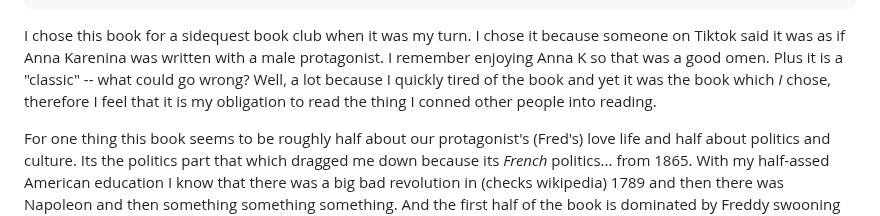
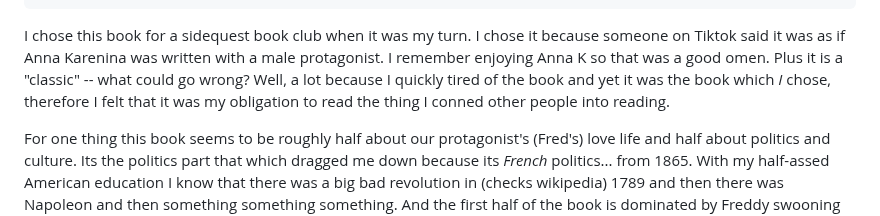
Before and after one commit to charles-e/new-c2lem, a Markdown page: src/books/Sentimental Education.md, the part around the change. GitHub-like rendering.

```diff
--- a/src/books/Sentimental Education.md
+++ b/src/books/Sentimental Education.md
@@ -19,7 +19,7 @@ pct_progress: 91.9
 latest_progress: '2025-08-03T19:26:54.936Z'
 date_read: 2025-08-05T00:00:00.000Z
 ---
-I chose this book for a sidequest book club when it was my turn.  I chose it because someone on Tiktok said it was as if Anna Karenina was written with a male protagonist. I remember enjoying Anna K so that was a good omen.  Plus it is a "classic" -- what could go wrong?  Well, a lot because I quickly tired of the book and yet it was the book which *I* chose, therefore I feel that it is my obligation to read the thing I conned other people into reading.
+I chose this book for a sidequest book club when it was my turn.  I chose it because someone on Tiktok said it was as if Anna Karenina was written with a male protagonist. I remember enjoying Anna K so that was a good omen.  Plus it is a "classic" -- what could go wrong?  Well, a lot because I quickly tired of the book and yet it was the book which *I* chose, therefore I felt that it was my obligation to read the thing I conned other people into reading.
 
 For one thing this book seems to be roughly half about our protagonist's (Fred's) love life and half about politics and culture.  Its the politics part that which dragged me down because its *French* politics... from 1865. With my half-assed American education I know that there was a big bad revolution in (checks wikipedia) 1789 and then there was Napoleon and then something something something.  And the first half of the book is dominated by Freddy swooning about a (married) girl and otherwise doing nothing much but talk politics and culture with his buddies (and his love-object's cheating husband). And since I have no insight into what Fred (or any other french person) might think about current events all the conversation went past me like the teacher's dialog in a Peanut's cartoon.
 
```
